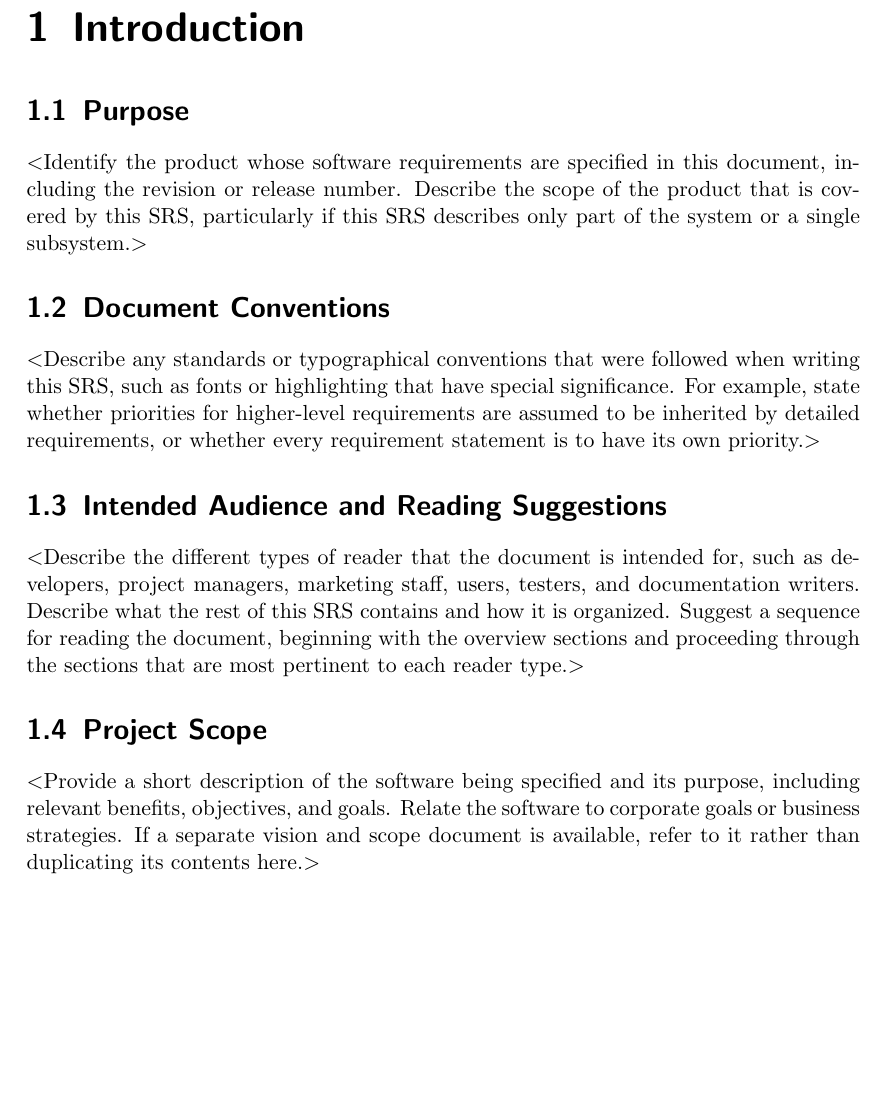
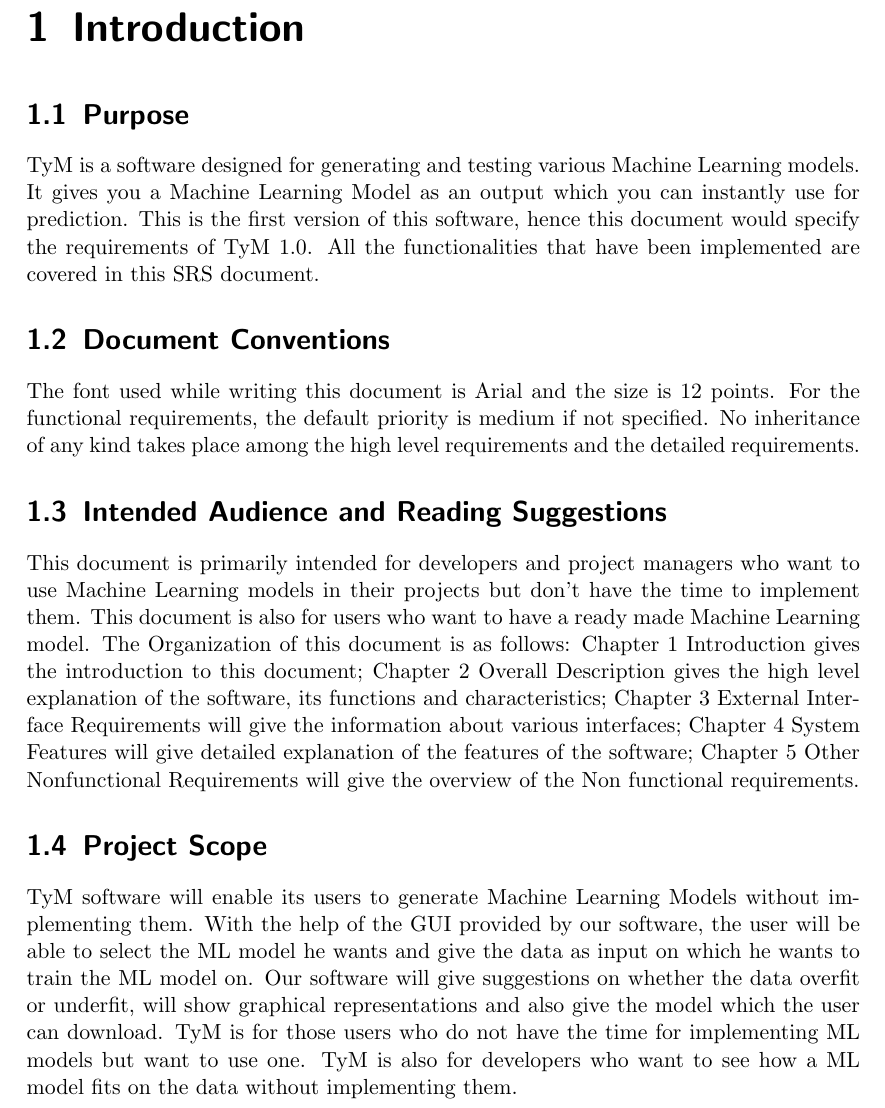
Before and after one commit to maulikchevli/TyM, a LaTeX document (srs/srs.tex): part of page 5 of 12 before the commit and part of page 5 of 13 after it, cut so that both start at the same text, the shorter picture padded with empty space. Compiled offline with pdfLaTeX.

Commit message:
Chapter 1 (bar References) done

```diff
--- a/srs/srs.tex
+++ b/srs/srs.tex
@@ -84,31 +84,16 @@
 \chapter{Introduction}
 
 \section{Purpose}
-$<$Identify the product whose software requirements are specified in this
-document, including the revision or release number. Describe the scope of the
-product that is covered by this SRS, particularly if this SRS describes only
-part of the system or a single subsystem.$>$
+TyM is a software designed for generating and testing various Machine Learning models. It gives you a Machine Learning Model as an output which you can instantly use for prediction. This is the first version of this software, hence this document would specify the requirements of TyM 1.0. All the functionalities that have been implemented are covered in this SRS document.
 
 \section{Document Conventions}
-$<$Describe any standards or typographical conventions that were followed when
-writing this SRS, such as fonts or highlighting that have special significance.
-For example, state whether priorities  for higher-level requirements are assumed
-to be inherited by detailed requirements, or whether every requirement statement
-is to have its own priority.$>$
+The font used while writing this document is Arial and the size is 12 points. For the functional requirements, the default priority is medium if not specified. No inheritance of any kind takes place among the high level requirements and the detailed requirements.
 
 \section{Intended Audience and Reading Suggestions}
-$<$Describe the different types of reader that the document is intended for,
-such as developers, project managers, marketing staff, users, testers, and
-documentation writers. Describe what the rest of this SRS contains and how it is
-organized. Suggest a sequence for reading the document, beginning with the
-overview sections and proceeding through the sections that are most pertinent to
-each reader type.$>$
+This document is primarily intended for developers and project managers who want to use Machine Learning models in their projects but don't have the time to implement them. This document is also for users who want to have a ready made Machine Learning model. The Organization of this document is as follows: Chapter 1 Introduction gives the introduction to this document; Chapter 2 Overall Description gives the high level explanation of the software, its functions and characteristics; Chapter 3 External Interface Requirements will give the information about various interfaces; Chapter 4 System Features will give detailed explanation of the features of the software; Chapter 5 Other Nonfunctional Requirements will give the overview of the Non functional requirements.
 
 \section{Project Scope}
-$<$Provide a short description of the software being specified and its purpose,
-including relevant benefits, objectives, and goals. Relate the software to
-corporate goals or business strategies. If a separate vision and scope document
-is available, refer to it rather than duplicating its contents here.$>$
+TyM software will enable its users to generate Machine Learning Models without implementing them. With the help of the GUI provided by our software, the user will be able to select the ML model he wants and give the data as input on which he wants to train the ML model on. Our software will give suggestions on whether the data overfit or underfit, will show graphical representations and also give the model which the user can download. TyM is for those users who do not have the time for implementing ML models but want to use one. TyM is also for developers who want to see how a ML model fits on the data without implementing them.
 
 \section{References}
 $<$List any other documents or Web addresses to which this SRS refers. These may
```
Also changed, not shown: srs/srs.pdf (added), 5 other files.
